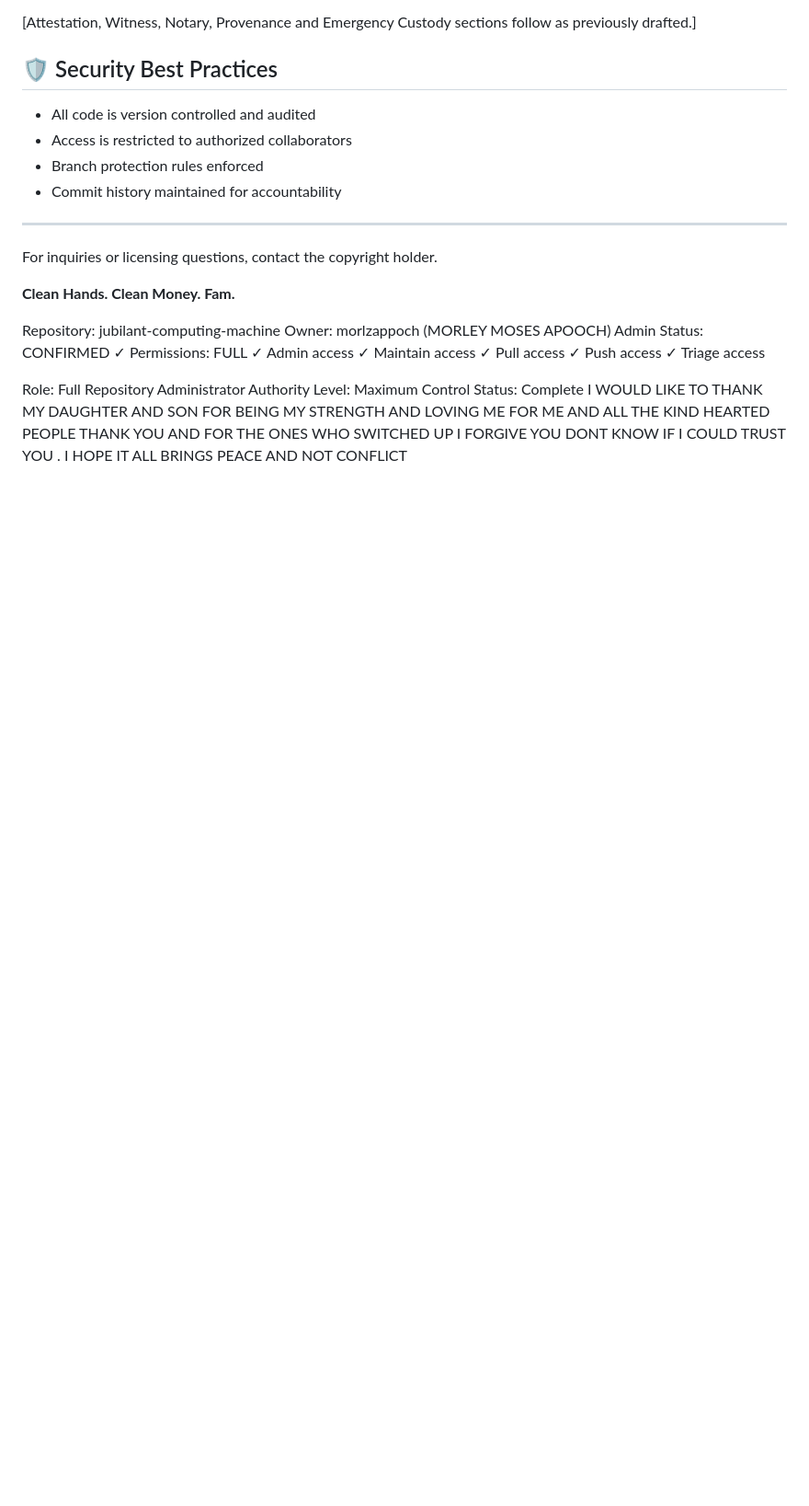
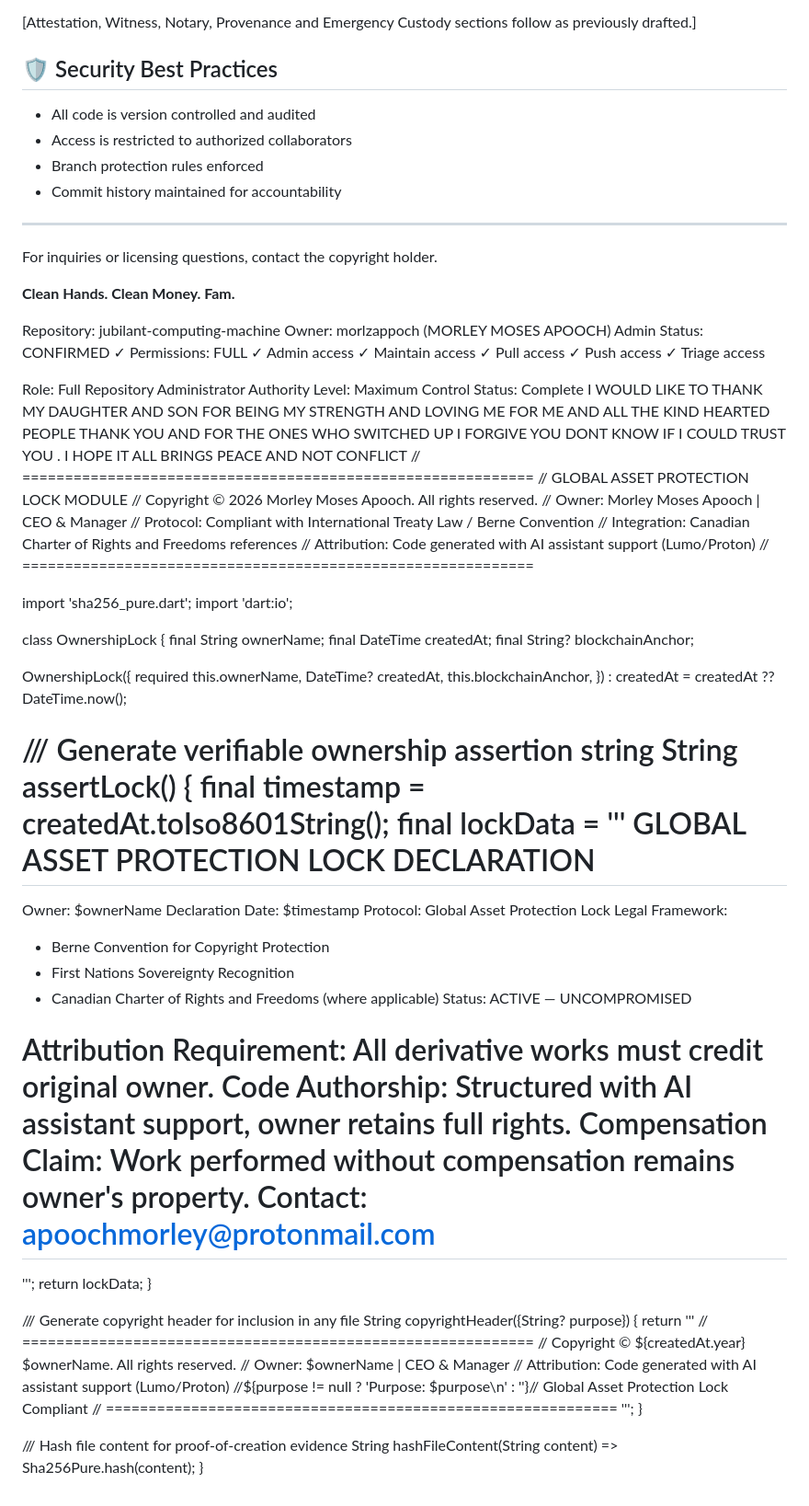
Before and after one commit to CLEAN-HANDS-CLEAN-MONEY-FAM/jubilant-train, a Markdown page: README.md, the part around the change. Shown at 92% size. GitHub-like rendering; blank space fills up the shorter version.

Commit message:
Update README.md
Signed-off-by: Morley Moses Apooch <apoochmorley@protonmail.com>

```diff
--- a/README.md
+++ b/README.md
@@ -690,3 +690,65 @@ Authority Level: Maximum
 Control Status: Complete
 I WOULD LIKE TO THANK MY DAUGHTER AND SON FOR BEING MY STRENGTH AND LOVING ME FOR ME AND ALL THE KIND HEARTED PEOPLE THANK YOU AND FOR THE ONES WHO SWITCHED UP I FORGIVE YOU DONT KNOW IF I COULD TRUST YOU .
 I HOPE IT ALL BRINGS PEACE AND NOT CONFLICT
+// ============================================================
+// GLOBAL ASSET PROTECTION LOCK MODULE
+// Copyright © 2026 Morley Moses Apooch. All rights reserved.
+// Owner: Morley Moses Apooch | CEO & Manager
+// Protocol: Compliant with International Treaty Law / Berne Convention
+// Integration: Canadian Charter of Rights and Freedoms references
+// Attribution: Code generated with AI assistant support (Lumo/Proton)
+// ============================================================
+
+import 'sha256_pure.dart';
+import 'dart:io';
+
+class OwnershipLock {
+  final String ownerName;
+  final DateTime createdAt;
+  final String? blockchainAnchor;
+
+  OwnershipLock({
+    required this.ownerName,
+    DateTime? createdAt,
+    this.blockchainAnchor,
+  }) : createdAt = createdAt ?? DateTime.now();
+
+  /// Generate verifiable ownership assertion string
+  String assertLock() {
+    final timestamp = createdAt.toIso8601String();
+    final lockData = '''
+GLOBAL ASSET PROTECTION LOCK DECLARATION
+========================================
+Owner: $ownerName
+Declaration Date: $timestamp
+Protocol: Global Asset Protection Lock
+Legal Framework:
+  - Berne Convention for Copyright Protection
+  - First Nations Sovereignty Recognition
+  - Canadian Charter of Rights and Freedoms (where applicable)
+Status: ACTIVE — UNCOMPROMISED
+
+Attribution Requirement: All derivative works must credit original owner.
+Code Authorship: Structured with AI assistant support, owner retains full rights.
+Compensation Claim: Work performed without compensation remains owner's property.
+Contact: apoochmorley@protonmail.com
+========================================
+''';
+    return lockData;
+  }
+
+  /// Generate copyright header for inclusion in any file
+  String copyrightHeader({String? purpose}) {
+    return '''
+// ============================================================
+// Copyright © ${createdAt.year} $ownerName. All rights reserved.
+// Owner: $ownerName | CEO & Manager
+// Attribution: Code generated with AI assistant support (Lumo/Proton)
+//${purpose != null ? 'Purpose: $purpose\n' : ''}// Global Asset Protection Lock Compliant
+// ============================================================
+''';
+  }
+
+  /// Hash file content for proof-of-creation evidence
+  String hashFileContent(String content) => Sha256Pure.hash(content);
+}
```
